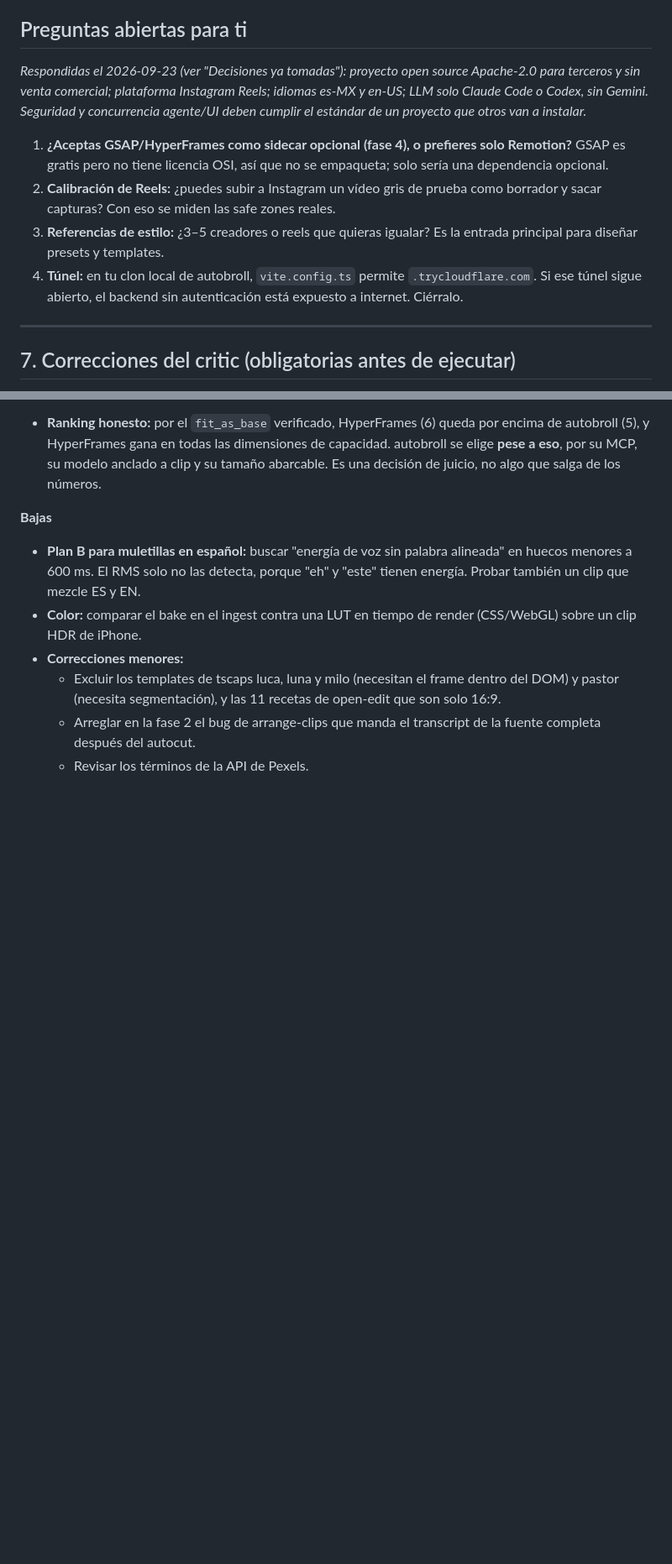
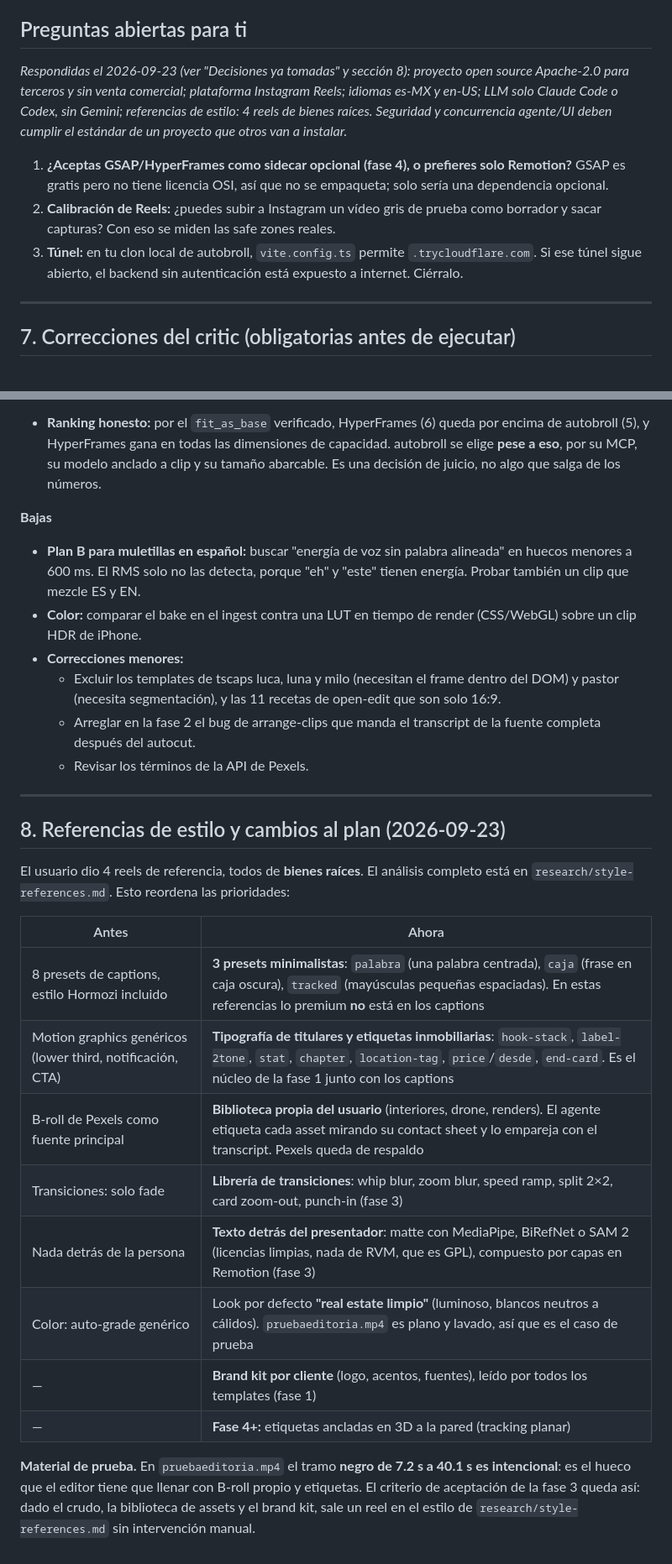
Before and after one commit to ivanadp-19/reel-agent, a Markdown page: PLAN.md, 2 parts joined by grey strips. Shown at 84% size. Rendered like a GitHub page; blank space fills up the shorter version.

Commit message:
Add style references (4 real-estate reels) and reprioritize plan
Co-Authored-By: Claude Opus 5.5 <noreply@anthropic.com>

```diff
--- a/PLAN.md
+++ b/PLAN.md
@@ -313,12 +313,11 @@ Las duraciones son orientativas. El plan de 4 semanas del juez MVP es optimista
 
 ## Preguntas abiertas para ti
 
-_Respondidas el 2026-09-23 (ver "Decisiones ya tomadas"): proyecto open source Apache-2.0 para terceros y sin venta comercial; plataforma Instagram Reels; idiomas es-MX y en-US; LLM solo Claude Code o Codex, sin Gemini. Seguridad y concurrencia agente/UI deben cumplir el estándar de un proyecto que otros van a instalar._
+_Respondidas el 2026-09-23 (ver "Decisiones ya tomadas" y sección 8): proyecto open source Apache-2.0 para terceros y sin venta comercial; plataforma Instagram Reels; idiomas es-MX y en-US; LLM solo Claude Code o Codex, sin Gemini; referencias de estilo: 4 reels de bienes raíces. Seguridad y concurrencia agente/UI deben cumplir el estándar de un proyecto que otros van a instalar._
 
 1. **¿Aceptas GSAP/HyperFrames como sidecar opcional (fase 4), o prefieres solo Remotion?** GSAP es gratis pero no tiene licencia OSI, así que no se empaqueta; solo sería una dependencia opcional.
 2. **Calibración de Reels:** ¿puedes subir a Instagram un vídeo gris de prueba como borrador y sacar capturas? Con eso se miden las safe zones reales.
-3. **Referencias de estilo:** ¿3–5 creadores o reels que quieras igualar? Es la entrada principal para diseñar presets y templates.
-4. **Túnel:** en tu clon local de autobroll, `vite.config.ts` permite `.trycloudflare.com`. Si ese túnel sigue abierto, el backend sin autenticación está expuesto a internet. Ciérralo.
+3. **Túnel:** en tu clon local de autobroll, `vite.config.ts` permite `.trycloudflare.com`. Si ese túnel sigue abierto, el backend sin autenticación está expuesto a internet. Ciérralo.
 ---
 
 ## 7. Correcciones del critic (obligatorias antes de ejecutar)
@@ -369,3 +368,22 @@ El critic revisó esta síntesis contra la evidencia (detalle completo en `resea
   - Excluir los templates de tscaps luca, luna y milo (necesitan el frame dentro del DOM) y pastor (necesita segmentación), y las 11 recetas de open-edit que son solo 16:9.
   - Arreglar en la fase 2 el bug de arrange-clips que manda el transcript de la fuente completa después del autocut.
   - Revisar los términos de la API de Pexels.
+
+---
+
+## 8. Referencias de estilo y cambios al plan (2026-09-23)
+
+El usuario dio 4 reels de referencia, todos de **bienes raíces**. El análisis completo está en `research/style-references.md`. Esto reordena las prioridades:
+
+| Antes | Ahora |
+|---|---|
+| 8 presets de captions, estilo Hormozi incluido | **3 presets minimalistas**: `palabra` (una palabra centrada), `caja` (frase en caja oscura), `tracked` (mayúsculas pequeñas espaciadas). En estas referencias lo premium **no** está en los captions |
+| Motion graphics genéricos (lower third, notificación, CTA) | **Tipografía de titulares y etiquetas inmobiliarias**: `hook-stack`, `label-2tone`, `stat`, `chapter`, `location-tag`, `price`/`desde`, `end-card`. Es el núcleo de la fase 1 junto con los captions |
+| B-roll de Pexels como fuente principal | **Biblioteca propia del usuario** (interiores, drone, renders). El agente etiqueta cada asset mirando su contact sheet y lo empareja con el transcript. Pexels queda de respaldo |
+| Transiciones: solo fade | **Librería de transiciones**: whip blur, zoom blur, speed ramp, split 2×2, card zoom-out, punch-in (fase 3) |
+| Nada detrás de la persona | **Texto detrás del presentador**: matte con MediaPipe, BiRefNet o SAM 2 (licencias limpias, nada de RVM, que es GPL), compuesto por capas en Remotion (fase 3) |
+| Color: auto-grade genérico | Look por defecto **"real estate limpio"** (luminoso, blancos neutros a cálidos). `pruebaeditoria.mp4` es plano y lavado, así que es el caso de prueba |
+| — | **Brand kit por cliente** (logo, acentos, fuentes), leído por todos los templates (fase 1) |
+| — | **Fase 4+:** etiquetas ancladas en 3D a la pared (tracking planar) |
+
+**Material de prueba.** En `pruebaeditoria.mp4` el tramo **negro de 7.2 s a 40.1 s es intencional**: es el hueco que el editor tiene que llenar con B-roll propio y etiquetas. El criterio de aceptación de la fase 3 queda así: dado el crudo, la biblioteca de assets y el brand kit, sale un reel en el estilo de `research/style-references.md` sin intervención manual.
```
Also changed, not shown: research/style-references.md (added, +79 -0 lines).
